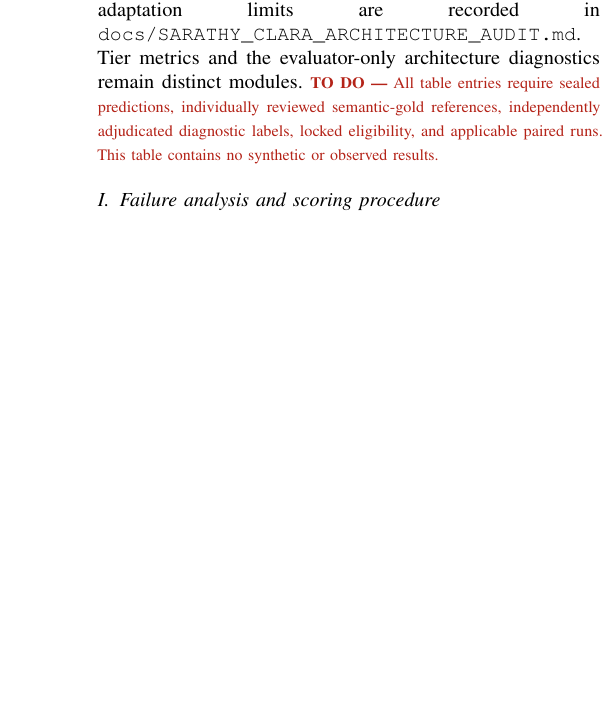
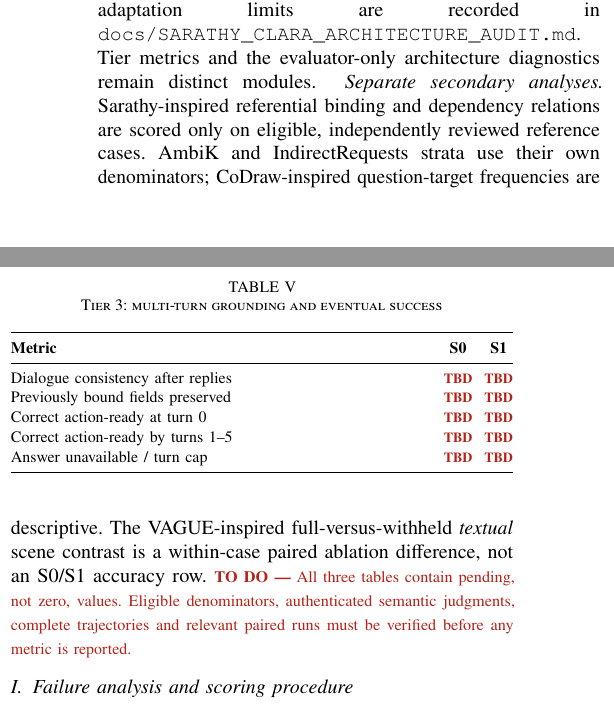
Before and after one commit to huziibee/2610990_research_project, a LaTeX paper (Report/Cooccurring_Ambiguity_Paper_Gemini_Working.tex): part of one column of page 7 of 10 before the commit and two parts of the columns of page 7 of 10 after it, the two joined at a grey line, cut so that both start at the same text, the shorter picture padded with empty space. Compiled offline with pdfLaTeX.

Commit message:
Split crowded literature metrics table by interpretation, clarification and multi-turn quality; correct proxy-ablation labels

```diff
--- a/Report/Cooccurring_Ambiguity_Paper_Gemini_Working.tex
+++ b/Report/Cooccurring_Ambiguity_Paper_Gemini_Working.tex
@@ -210,5 +209,11 @@ The predeclared primary endpoint remains \emph{complete task correctness} for S0
+\label{tab:tier1}
 \centering\footnotesize
 \begin{tabularx}{\columnwidth}{@{}Xcc@{}}
 \toprule
-\textbf{Diagnostic} & \textbf{S0} & \textbf{S1}\\
+\textbf{Metric} & \textbf{S0} & \textbf{S1}\\
 \midrule
+Intended-goal accuracy & \todocell & \todocell\\
+Action-name accuracy & \todocell & \todocell\\
+Argument correctness & \todocell & \todocell\\
+Required-parameter completeness & \todocell & \todocell\\
+Unsupported-assumption incidence & \todocell & \todocell\\
@@ -224,7 +220,40 @@ VAGUE-inspired full/withheld text-context difference & \todocell & \todocell\\
 \bottomrule
 \end{tabularx}
 \end{table}
-\pending{All table entries require sealed predictions, individually reviewed semantic-gold references, independently adjudicated diagnostic labels, locked eligibility, and applicable paired runs. This table contains no synthetic or observed results.}
+\begin{table}[!tbp]
+\caption{Tier 2: clarification decisions and question quality}
+\label{tab:tier2}
+\centering\footnotesize
+\begin{tabularx}{\columnwidth}{@{}Xcc@{}}
+\toprule
+\textbf{Metric} & \textbf{S0} & \textbf{S1}\\
+\midrule
+Clarification precision & \todocell & \todocell\\
+Clarification recall & \todocell & \todocell\\
+Unnecessary clarification & \todocell & \todocell\\
+Critical-field detection recall & \todocell & \todocell\\
+Question relevance (asked only) & \todocell & \todocell\\
+\bottomrule
+\end{tabularx}
+\end{table}
+\begin{table}[!tbp]
+\caption{Tier 3: multi-turn grounding and eventual success}
+\label{tab:tier3}
+\centering\footnotesize
+\begin{tabularx}{\columnwidth}{@{}Xcc@{}}
+\toprule
+\textbf{Metric} & \textbf{S0} & \textbf{S1}\\
+\midrule
+Dialogue consistency after replies & \todocell & \todocell\\
+Previously bound fields preserved & \todocell & \todocell\\
+Correct action-ready at turn 0 & \todocell & \todocell\\
+Correct action-ready by turns 1--5 & \todocell & \todocell\\
+Answer unavailable / turn cap & \todocell & \todocell\\
+\bottomrule
+\end{tabularx}
+\end{table}
+\noindent\textit{Separate secondary analyses.} Sarathy-inspired referential binding and dependency relations are scored only on eligible, independently reviewed reference cases. AmbiK and IndirectRequests strata use their own denominators; CoDraw-inspired question-target frequencies are descriptive. The VAGUE-inspired full-versus-withheld \emph{textual} scene contrast is a within-case paired ablation difference, not an S0/S1 accuracy row.
+\pending{All three tables contain pending, not zero, values. Eligible denominators, authenticated semantic judgments, complete trajectories and relevant paired runs must be verified before any metric is reported.}
 
 \subsection{Failure analysis and scoring procedure}
 Every incorrect prediction will be assigned a primary failure category using the same adjudicated reference: wrong intended goal, wrong entity or argument, missing constraint, unsupported inferred detail, unnecessary clarification, or failure to clarify a critical unknown. Secondary tags may be retained when more than one error occurs, but each case contributes once to the primary error count. Reviewers will examine the input evidence and generated structured task, not only the model's explanation. Table~\ref{tab:failure} reserves space for this breakdown in Results.
```
Also changed, not shown: Report/Cooccurring_Ambiguity_Paper_Gemini_Working.tex (16 more changed lines).
